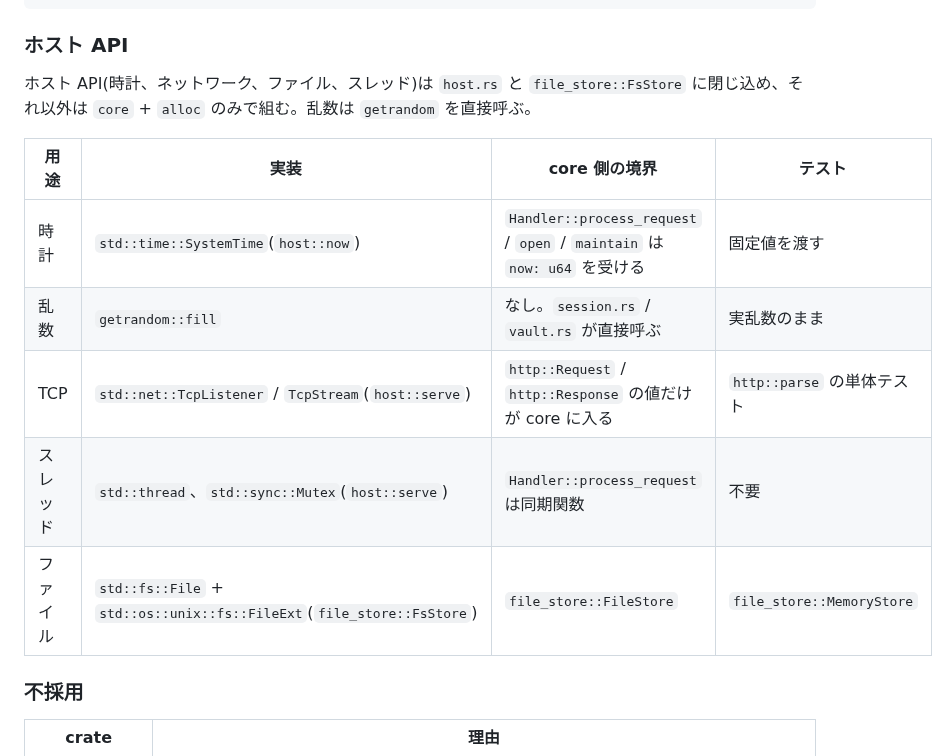
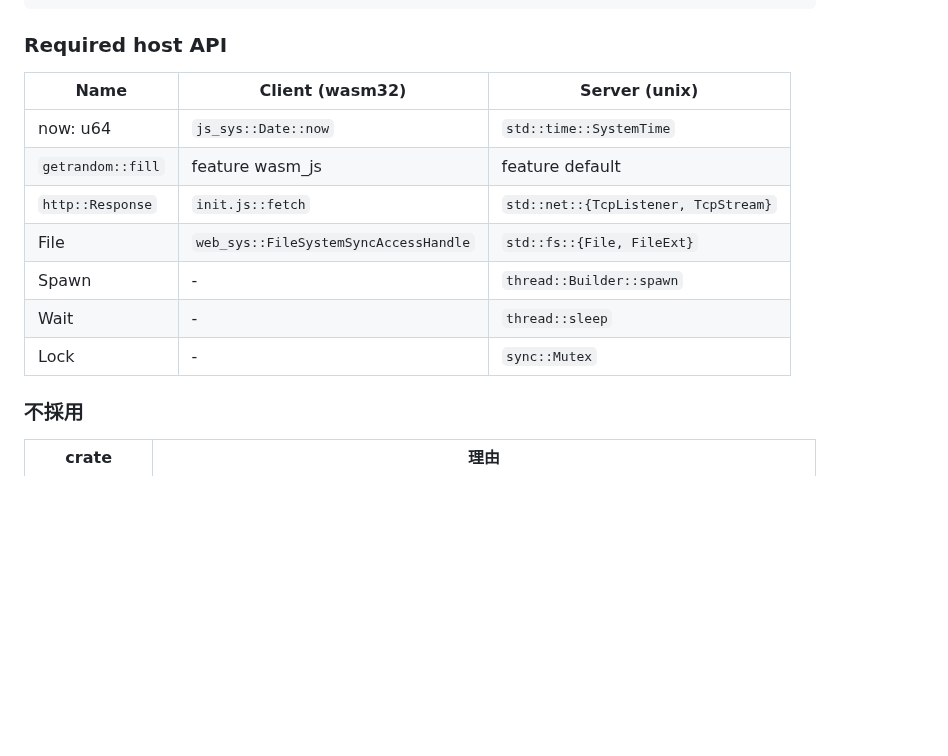
Before and after one commit to animagram-jp/app, a Markdown page: reference/Server.md, the part around the change. GitHub-like rendering; blank space fills up the shorter version.

````diff
--- a/reference/Server.md
+++ b/reference/Server.md
@@ -43,17 +43,17 @@ feature `server`でコンパイルする、サーバー側アプリケーショ
 └──────────────────────────────────────────────────────┘
 ```
 
-### ホスト API
+### Required host API
 
-ホスト API(時計、ネットワーク、ファイル、スレッド)は `host.rs` と `file_store::FsStore` に閉じ込め、それ以外は `core` + `alloc` のみで組む。乱数は `getrandom` を直接呼ぶ。
-
-| 用途 | 実装 | core 側の境界 | テスト |
-|-|-|-|-|
-| 時計 | `std::time::SystemTime`(`host::now`) | `Handler::process_request` / `open` / `maintain` は `now: u64` を受ける | 固定値を渡す |
-| 乱数 | `getrandom::fill` | なし。`session.rs` / `vault.rs` が直接呼ぶ | 実乱数のまま |
-| TCP | `std::net::TcpListener` / `TcpStream`(`host::serve`) | `http::Request` / `http::Response` の値だけが core に入る | `http::parse` の単体テスト |
-| スレッド | `std::thread`、`std::sync::Mutex`(`host::serve`) | `Handler::process_request` は同期関数 | 不要 |
-| ファイル | `std::fs::File` + `std::os::unix::fs::FileExt`(`file_store::FsStore`) | `file_store::FileStore` | `file_store::MemoryStore` |
+| Name | Client (wasm32) | Server (unix) |
+|-|-|-|
+| now: u64 | `js_sys::Date::now` | `std::time::SystemTime` |
+| `getrandom::fill` | feature wasm_js | feature default |
+| `http::Response` | `init.js::fetch` | `std::net::{TcpListener, TcpStream}` |
+| File | `web_sys::FileSystemSyncAccessHandle` | `std::fs::{File, FileExt}` |
+| Spawn | - | `thread::Builder::spawn` |
+| Wait | - | `thread::sleep` |
+| Lock | - | `sync::Mutex` |
 
 ### 不採用
 
````
